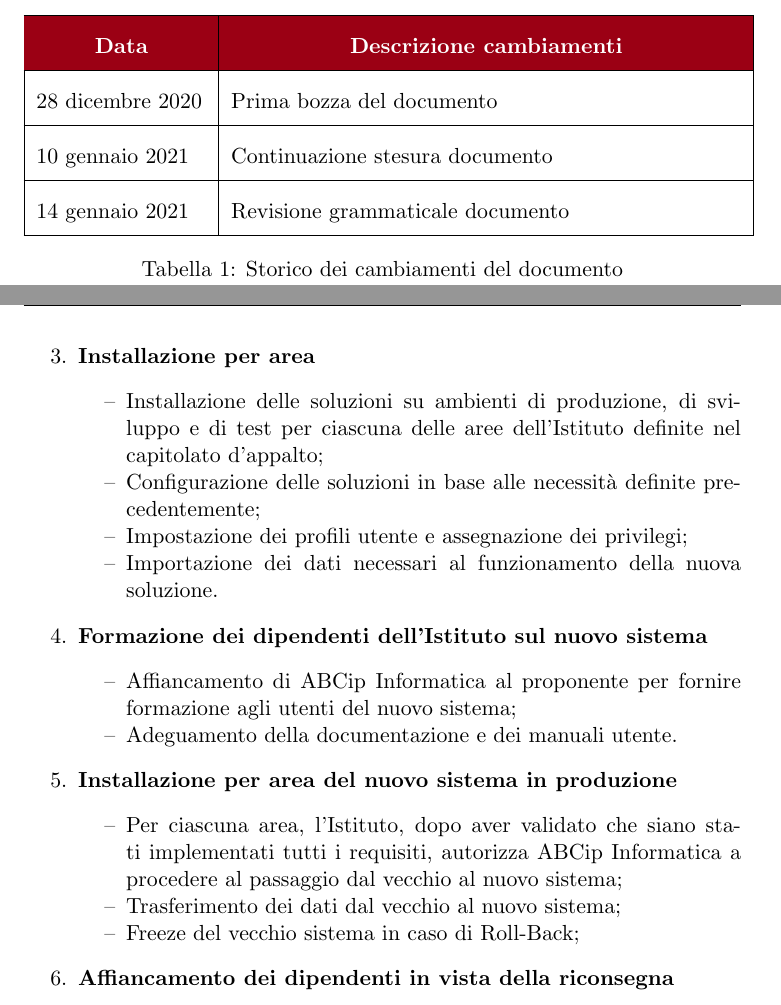
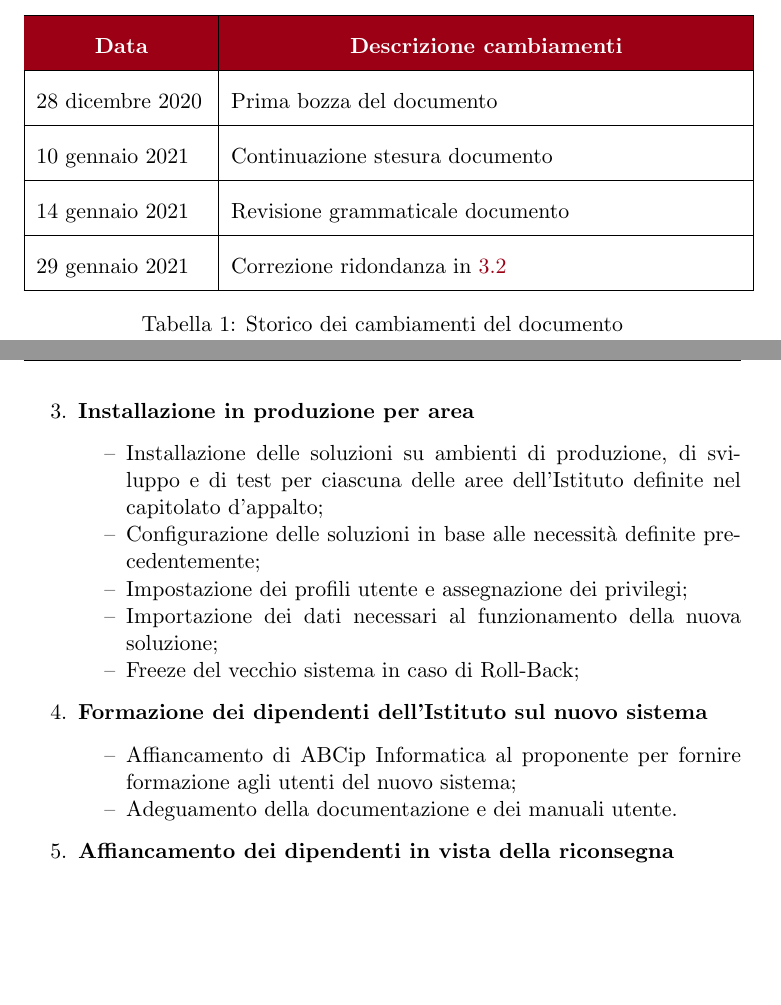
Before and after one commit to cipz/AmministrazioneSistema, a LaTeX book (main.tex, which reads sez/implementazione.tex, sez/revision_history.tex): two parts of pages 5 and 21 of 47 before the commit and two parts of pages 5 and 21 of 46 after it, joined at a grey line, cut so that both start at the same text, the shorter picture padded with empty space. Compiled offline with pdfLaTeX.

Commit message:
revisione ridondanza fase installazione in 3.2

```diff
--- a/sez/implementazione.tex
+++ b/sez/implementazione.tex
@@ -89,13 +89,14 @@ Tali attività sono strettamente collegate con gli obiettivi presenti nella Sez.
 			\end{itemize}
 
 		\newpage
-		\item \textbf{Installazione per area}
+		\item \textbf{Installazione in produzione per area}
 			\begin{itemize}[noitemsep]
 				\renewcommand\labelitemi{--}
 				\item Installazione delle soluzioni su ambienti di produzione, di sviluppo e di test per ciascuna delle aree dell'\istituto~definite nel capitolato d'appalto;
 				\item Configurazione delle soluzioni in base alle necessità definite precedentemente;
 				\item Impostazione dei profili utente e assegnazione dei privilegi;
-				\item Importazione dei dati necessari al funzionamento della nuova soluzione.
+				\item Importazione dei dati necessari al funzionamento della nuova soluzione;
+				\item Freeze del vecchio sistema in caso di \rollback;
 			\end{itemize}
 
 		\item \textbf{Formazione dei dipendenti dell'\istituto~sul nuovo sistema}
@@ -103,14 +104,6 @@ Tali attività sono strettamente collegate con gli obiettivi presenti nella Sez.
 			\renewcommand\labelitemi{--}
 			\item Affiancamento di \azienda~al \proponente~per fornire formazione agli utenti del nuovo sistema;
 			\item Adeguamento della documentazione e dei manuali utente.
-			\end{itemize}
-
-		\item \textbf{Installazione per area del nuovo sistema in produzione}
-			\begin{itemize}[noitemsep]
-				\renewcommand\labelitemi{--}
-				\item Per ciascuna area, l'\istituto, dopo aver validato che siano stati implementati tutti i requisiti, autorizza \azienda~a procedere al passaggio dal vecchio al nuovo sistema;
-				\item Trasferimento dei dati dal vecchio al nuovo sistema;
-				\item Freeze del vecchio sistema in caso di \rollback;
 		\end{itemize}
 
 		\item \textbf{Affiancamento dei dipendenti in vista della riconsegna}
--- a/sez/revision_history.tex
+++ b/sez/revision_history.tex
@@ -27,6 +27,9 @@
 		14 gennaio 2021 & Revisione grammaticale documento
 		\\\hline
 
+		29 gennaio 2021 & Correzione ridondanza in \ref{sec:fasi}
+		\\\hline
+
 	\end{tabular}
 	\renewcommand\arraystretch{1}
 	\caption{Storico dei cambiamenti del documento}
```
Also changed, not shown: main.pdf, sez/implementazione.tex (23 more changed lines). Lines whose indentation alone changed are shown as unchanged.
